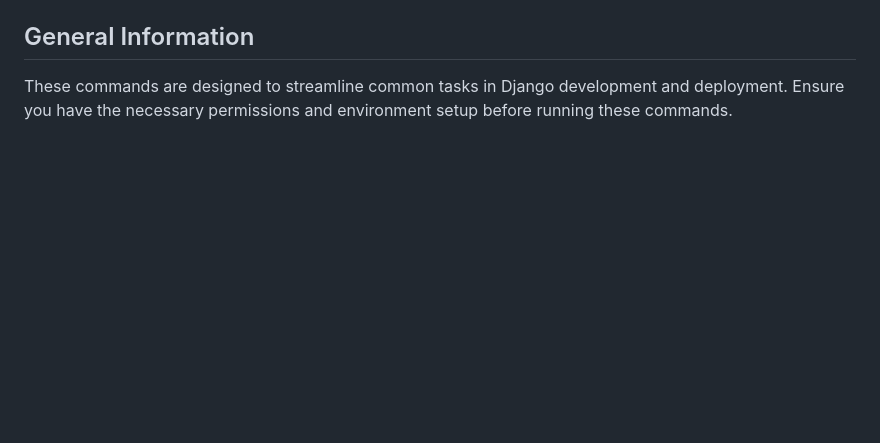
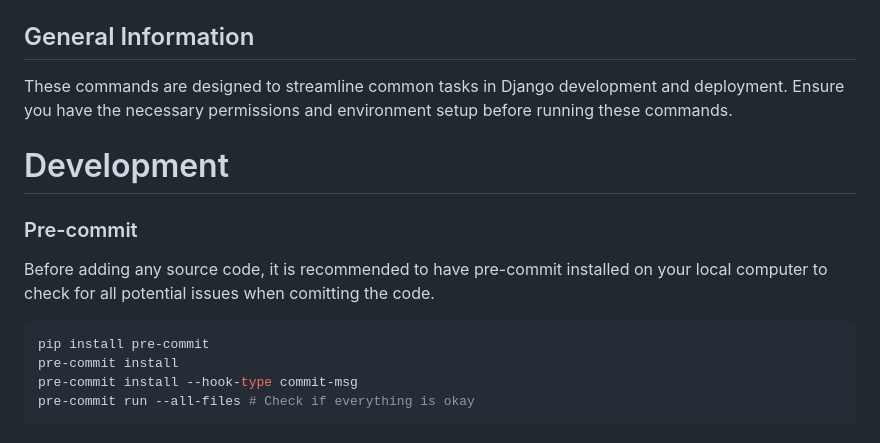
Before and after one commit to JahongirHakimjonov/DjangoDefault, a Markdown page: README.md, the part around the change. Drawn GitHub-style; blank space fills up the shorter version.

Commit message:
feat: add development how to use pre commit

````diff
--- a/README.md
+++ b/README.md
@@ -101,3 +101,14 @@ This document provides an overview and usage instructions for custom management
 ## General Information
 
 These commands are designed to streamline common tasks in Django development and deployment. Ensure you have the necessary permissions and environment setup before running these commands.
+
+
+# Development
+### Pre-commit
+Before adding any source code, it is recommended to have pre-commit installed on your local computer to check for all potential issues when comitting the code.
+```bash
+pip install pre-commit
+pre-commit install
+pre-commit install --hook-type commit-msg
+pre-commit run --all-files # Check if everything is okay
+```
````
